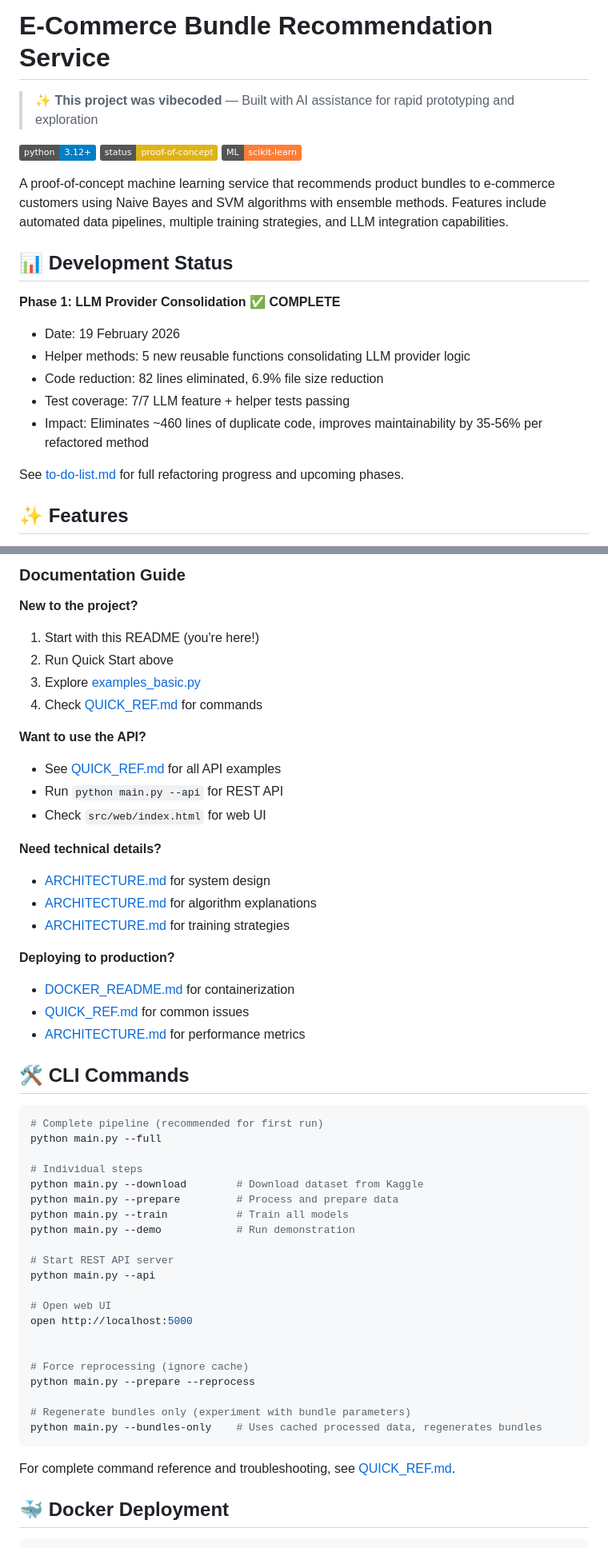
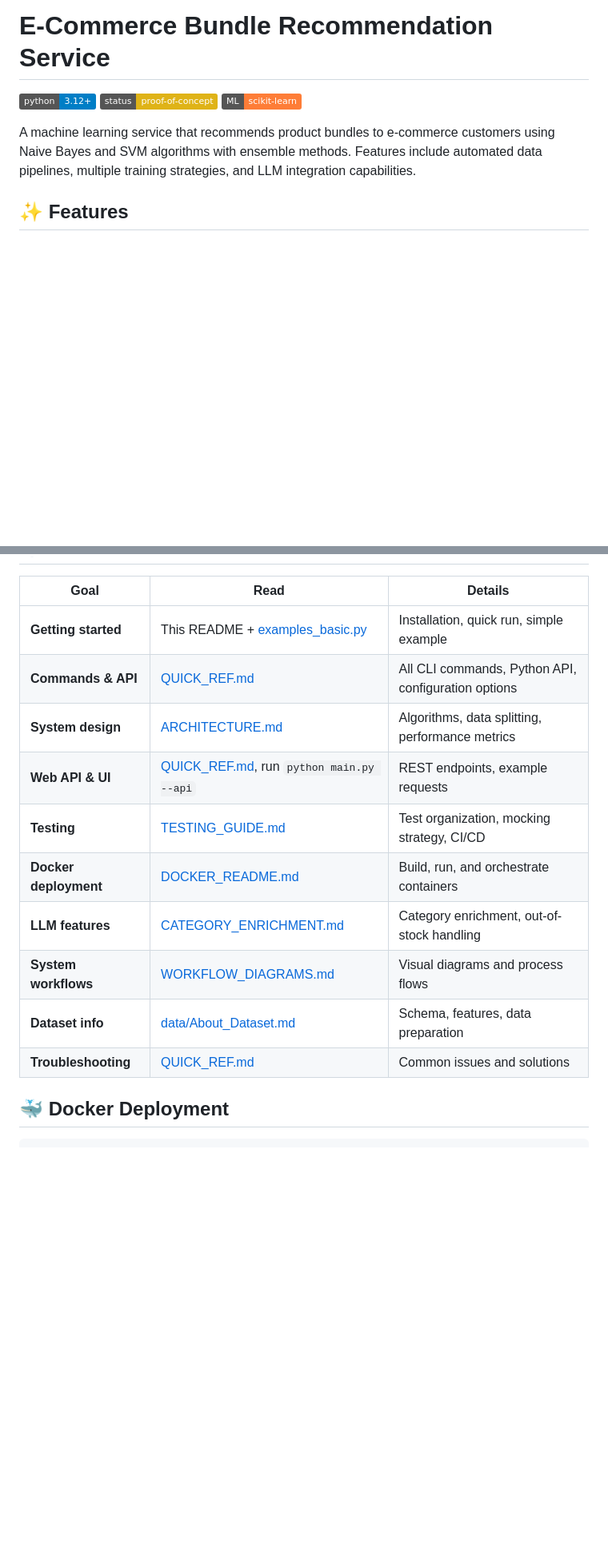
Before and after one commit to mladent/ecom-recommend-service, a Markdown page: README.md, 2 parts joined by grey strips. Shown at 80% size. GitHub-like rendering; badges without logos; blank space fills up the shorter version.

````diff
--- a/README.md
+++ b/README.md
@@ -1,24 +1,11 @@
 # E-Commerce Bundle Recommendation Service
-
-> ✨ **This project was vibecoded** — Built with AI assistance for rapid prototyping and exploration
 
 ![Python](https://img.shields.io/badge/python-3.12+-blue.svg)
 ![Status](https://img.shields.io/badge/status-proof--of--concept-yellow.svg)
 ![ML](https://img.shields.io/badge/ML-scikit--learn-orange.svg)
 <!-- ![License](https://img.shields.io/badge/license-MIT-green.svg) -->
 
-A proof-of-concept machine learning service that recommends product bundles to e-commerce customers using Naive Bayes and SVM algorithms with ensemble methods. Features include automated data pipelines, multiple training strategies, and LLM integration capabilities.
-
-## 📊 Development Status
-
-**Phase 1: LLM Provider Consolidation** ✅ **COMPLETE**
-- Date: 19 February 2026
-- Helper methods: 5 new reusable functions consolidating LLM provider logic
-- Code reduction: 82 lines eliminated, 6.9% file size reduction
-- Test coverage: 7/7 LLM feature + helper tests passing
-- Impact: Eliminates ~460 lines of duplicate code, improves maintainability by 35-56% per refactored method
-
-See [to-do-list.md](to-do-list.md) for full refactoring progress and upcoming phases.
+A machine learning service that recommends product bundles to e-commerce customers using Naive Bayes and SVM algorithms with ensemble methods. Features include automated data pipelines, multiple training strategies, and LLM integration capabilities.
 
 ## ✨ Features
 
@@ -334,53 +196,17 @@ Comprehensive documentation is available for different use cases:
-### Documentation Guide
-
-**New to the project?**
-1. Start with this README (you're here!)
-2. Run Quick Start above
-3. Explore [examples_basic.py](examples_basic.py)
-4. Check [QUICK_REF.md](QUICK_REF.md) for commands
-
-**Want to use the API?**
-- See [QUICK_REF.md](QUICK_REF.md) for all API examples
-- Run `python main.py --api` for REST API
-- Check `src/web/index.html` for web UI
-
-**Need technical details?**
-- [ARCHITECTURE.md](ARCHITECTURE.md) for system design
-- [ARCHITECTURE.md](ARCHITECTURE.md#algorithm-implementations) for algorithm explanations
-- [ARCHITECTURE.md](ARCHITECTURE.md#data-splitting-strategies) for training strategies
-
-**Deploying to production?**
-- [DOCKER_README.md](DOCKER_README.md) for containerization
-- [QUICK_REF.md](QUICK_REF.md#troubleshooting-guide) for common issues
-- [ARCHITECTURE.md](ARCHITECTURE.md#performance-characteristics) for performance metrics
-
-## 🛠️ CLI Commands
-
-```bash
-# Complete pipeline (recommended for first run)
-python main.py --full
-
-# Individual steps
-python main.py --download        # Download dataset from Kaggle
-python main.py --prepare         # Process and prepare data
-python main.py --train           # Train all models
-python main.py --demo            # Run demonstration
-
-# Start REST API server
-python main.py --api
-
-# Open web UI
-open http://localhost:5000
+| Goal | Read | Details |
+|------|------|----------|
+| **Getting started** | This README + [examples_basic.py](examples_basic.py) | Installation, quick run, simple example |
+| **Commands & API** | [QUICK_REF.md](QUICK_REF.md) | All CLI commands, Python API, configuration options |
+| **System design** | [ARCHITECTURE.md](ARCHITECTURE.md) | Algorithms, data splitting, performance metrics |
+| **Web API & UI** | [QUICK_REF.md](QUICK_REF.md), run `python main.py --api` | REST endpoints, example requests |
+| **Testing** | [TESTING_GUIDE.md](TESTING_GUIDE.md) | Test organization, mocking strategy, CI/CD |
+| **Docker deployment** | [DOCKER_README.md](DOCKER_README.md) | Build, run, and orchestrate containers |
+| **LLM features** | [CATEGORY_ENRICHMENT.md](CATEGORY_ENRICHMENT.md) | Category enrichment, out-of-stock handling |
+| **System workflows** | [WORKFLOW_DIAGRAMS.md](WORKFLOW_DIAGRAMS.md) | Visual diagrams and process flows |
+| **Dataset info** | [data/About_Dataset.md](data/About_Dataset.md) | Schema, features, data preparation |
+| **Troubleshooting** | [QUICK_REF.md](QUICK_REF.md#troubleshooting-guide) | Common issues and solutions |
 
 
-# Force reprocessing (ignore cache)
-python main.py --prepare --reprocess
-
-# Regenerate bundles only (experiment with bundle parameters)
-python main.py --bundles-only    # Uses cached processed data, regenerates bundles
-```
-
-For complete command reference and troubleshooting, see [QUICK_REF.md](QUICK_REF.md).
 
 ## 🐳 Docker Deployment
 
````
Also changed, not shown: other parts of README.md (+5 -135 lines).
